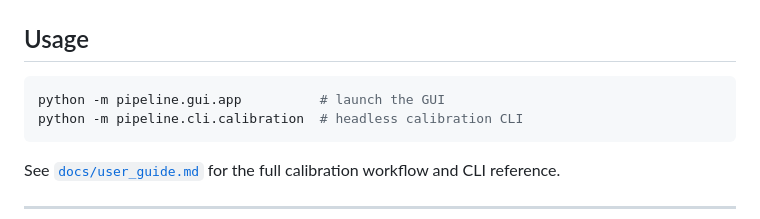
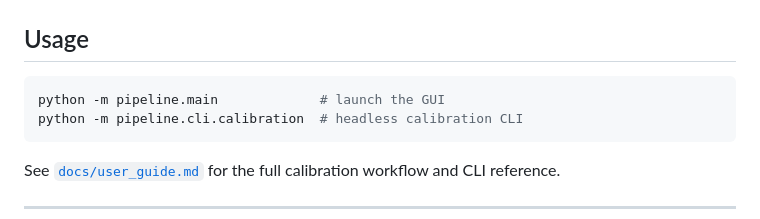
Before and after one commit to RonEllenbogen/Imaging-Spectrometer-Pipeline, a Markdown page: README.md, the part around the change. GitHub-like rendering.

Commit message:
Point README/architecture docs at pipeline.main as the GUI entry point

````diff
--- a/README.md
+++ b/README.md
@@ -117,7 +117,7 @@ Full hardware/environment setup (camera configuration, lab-PC specifics) is in
 ## Usage
 
 ```bash
-python -m pipeline.gui.app          # launch the GUI
+python -m pipeline.main             # launch the GUI
 python -m pipeline.cli.calibration  # headless calibration CLI
 ```
 
````
Also changed, not shown: docs/architecture.md (+2 -1 lines).
